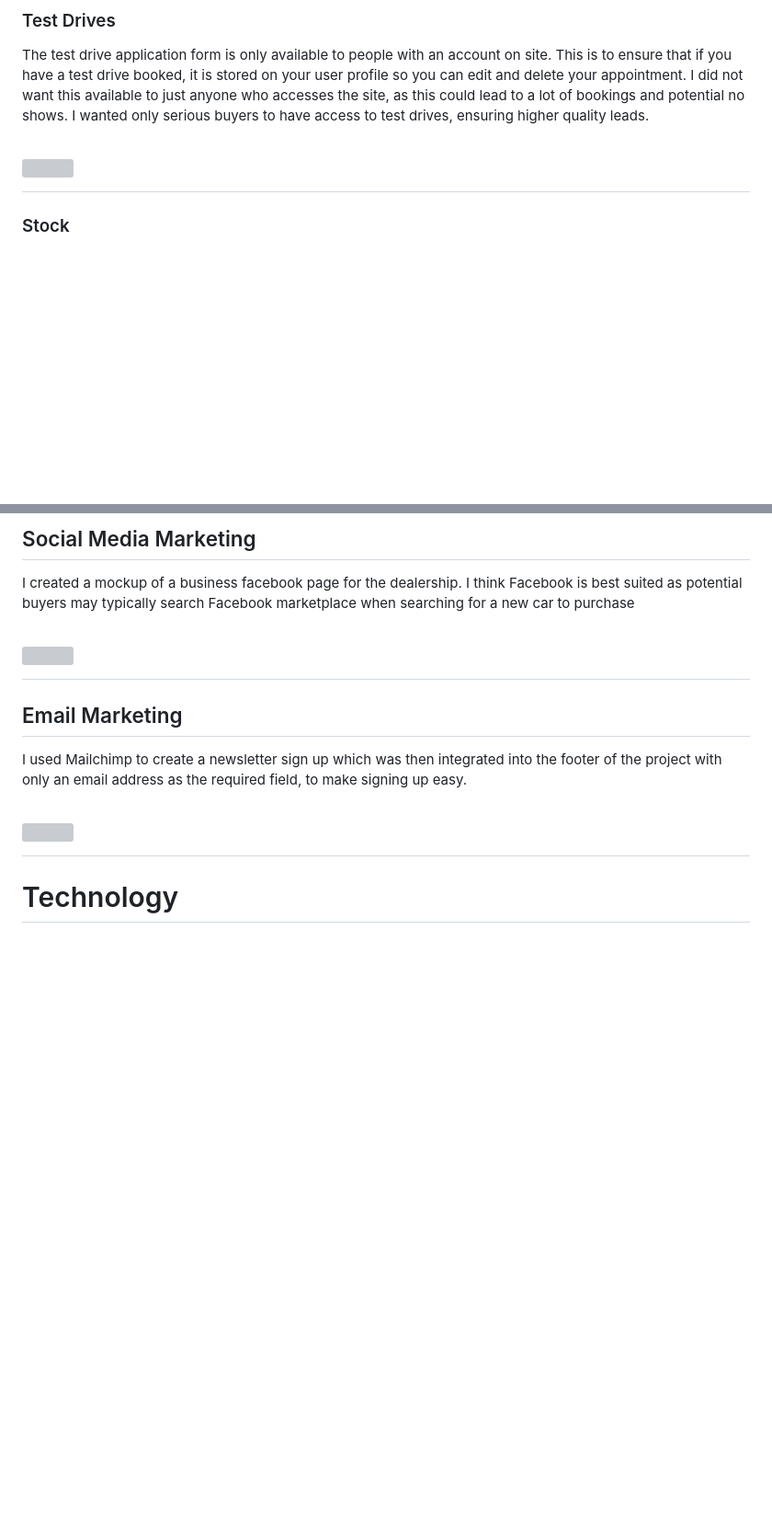
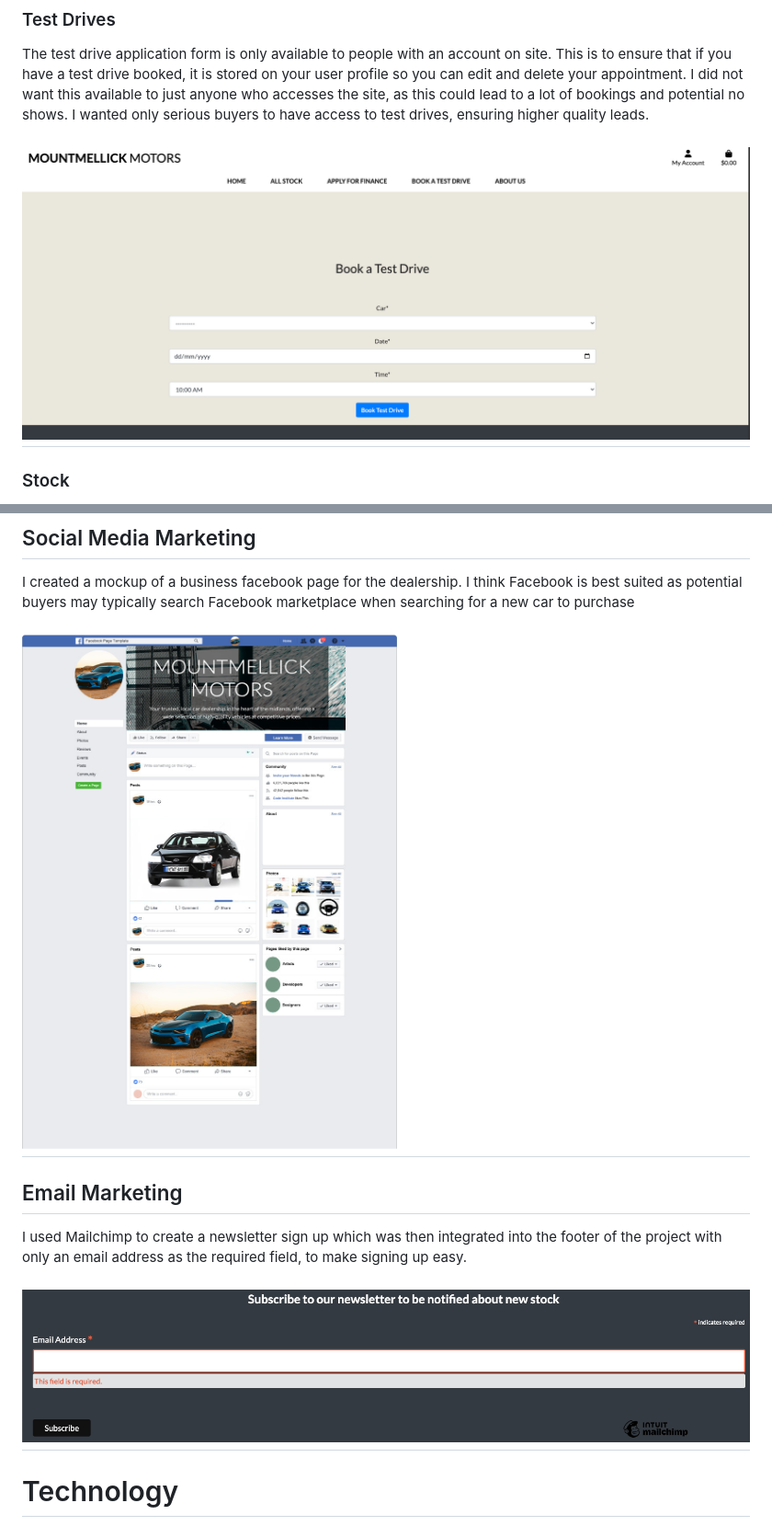
Before and after one commit to JasonHorgan/Mountmellick-Motors-PP5, a Markdown page: README.md, 2 parts joined by grey strips. Shown: that part at 92% size. Drawn GitHub-style; pictures changed too: static/images/readme-images/facebook.jpg (added), static/images/readme-images/testdrive.png (added); blank space fills up the shorter version; grey boxes are pictures that could not be loaded.

Commit message:
Add more images to readme

```diff
--- a/README.md
+++ b/README.md
@@ -124,7 +124,7 @@ The finance page is broken up into 3 pages, Finance info, Finance application an
 ### Test Drives
 The test drive application form is only available to people with an account on site. This is to ensure that if you have a test drive booked, it is stored on your user profile so you can edit and delete your appointment. I did not want this available to just anyone who accesses the site, as this could lead to a lot of bookings and potential no shows. I wanted only serious buyers to have access to test drives, ensuring higher quality leads.
 
-<h1><img src=""/></h1>
+<h1><img src="/static/images/readme-images/testdrive.png"/></h1>
 
 ### Stock
 The stock page is the bread and butter for the site. This is where users can find information about all of the cars in stock on the site. I wanted each vehicle to live inside of a bootstrap card with a button for applying for finance or booking a test drive. I think the bootstrap card layout on this page give is a very neat and proffessional feel. I also added edit and delete buttons for super users so they can edit or delete stock from the site.
@@ -216,12 +216,12 @@ I included a robots.txt file.
 
 I created a mockup of a business facebook page for the dealership. I think Facebook is best suited as potential buyers may typically search Facebook marketplace when searching for a new car to purchase
 
-<h1><img src=""/></h1>
+<h1><img src="/static/images/readme-images/facebook.jpg"/></h1>
 
 ## Email Marketing
 I used Mailchimp to create a newsletter sign up which was then integrated into the footer of the project with only an email address as the required field, to make signing up easy.
 
-<h1><img src=""/></h1>
+<h1><img src="/static/images/readme-images/newsletter.png"/></h1>
 
 # Technology
 
```
